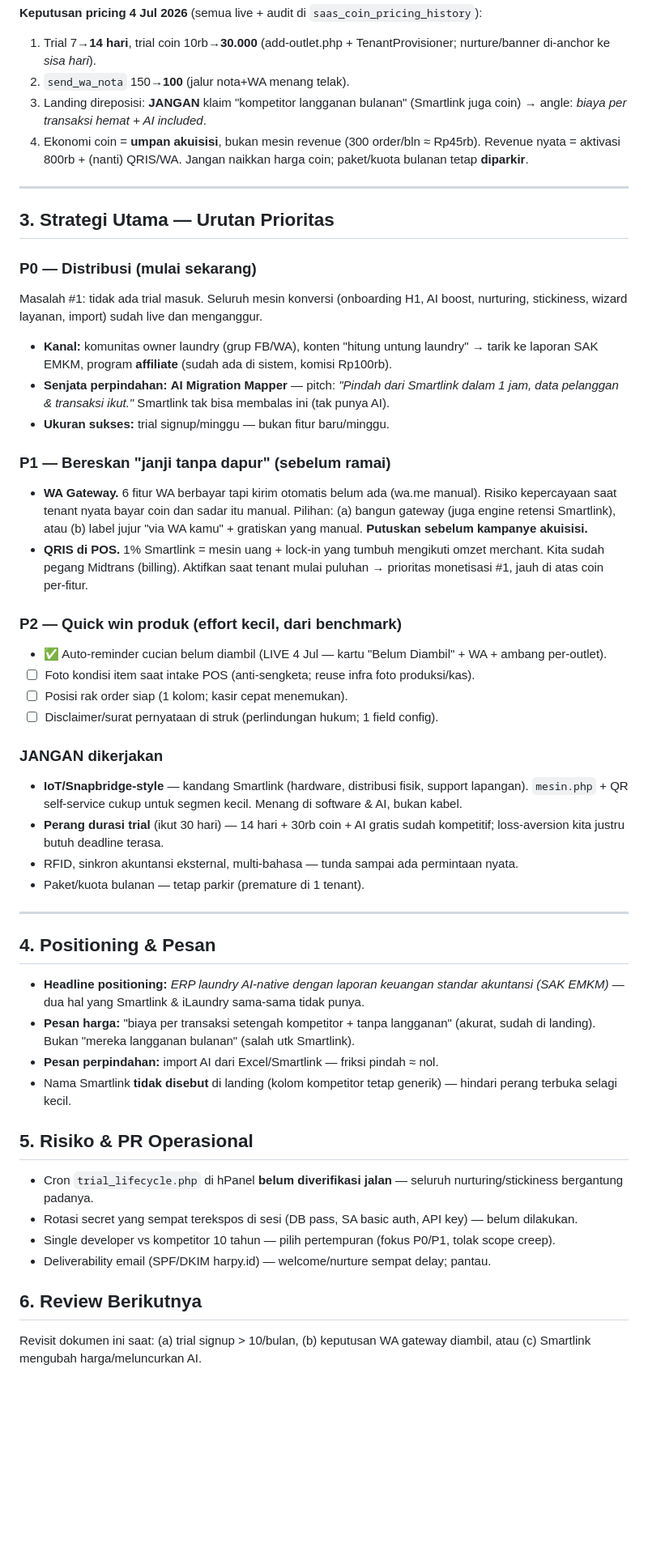
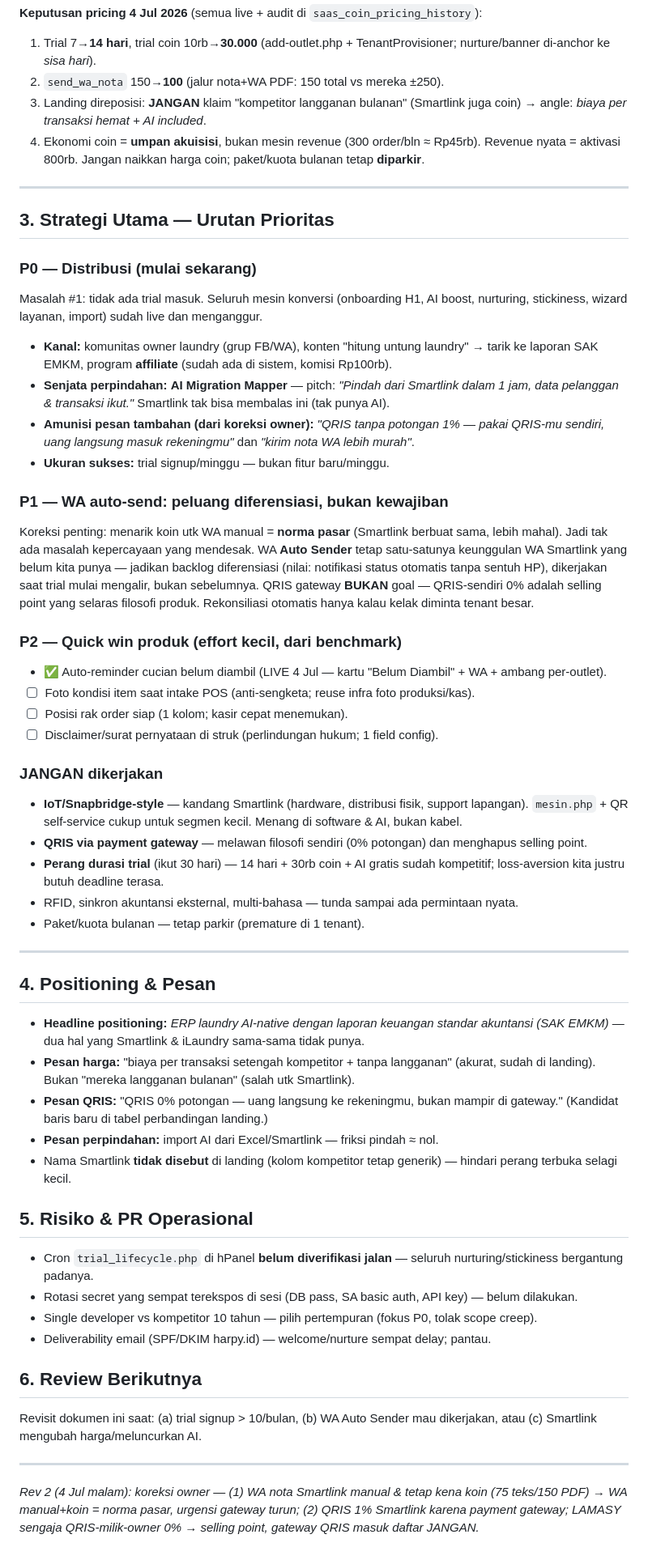
Before and after one commit to ignatiusrizk/harpy-lamasy, a Markdown page: docs/strategi/2026-07-04-strategi-kompetitif.md, the part around one of its changes. Shown at 81% size. Drawn GitHub-style; blank space fills up the shorter version.

```diff
--- a/docs/strategi/2026-07-04-strategi-kompetitif.md
+++ b/docs/strategi/2026-07-04-strategi-kompetitif.md
@@ -48,8 +52,8 @@
 **Keputusan pricing 4 Jul 2026** (semua live + audit di `saas_coin_pricing_history`):
 1. Trial 7→**14 hari**, trial coin 10rb→**30.000** (add-outlet.php + TenantProvisioner; nurture/banner di-anchor ke *sisa hari*).
-2. `send_wa_nota` 150→**100** (jalur nota+WA menang telak).
+2. `send_wa_nota` 150→**100** (jalur nota+WA PDF: 150 total vs mereka ±250).
 3. Landing direposisi: **JANGAN** klaim "kompetitor langganan bulanan" (Smartlink juga coin) → angle: *biaya per transaksi hemat + AI included*.
-4. Ekonomi coin = **umpan akuisisi**, bukan mesin revenue (300 order/bln ≈ Rp45rb). Revenue nyata = aktivasi 800rb + (nanti) QRIS/WA. Jangan naikkan harga coin; paket/kuota bulanan tetap **diparkir**.
+4. Ekonomi coin = **umpan akuisisi**, bukan mesin revenue (300 order/bln ≈ Rp45rb). Revenue nyata = aktivasi 800rb. Jangan naikkan harga coin; paket/kuota bulanan tetap **diparkir**.
 
 ---
 
@@ -59,11 +63,12 @@
 Masalah #1: tidak ada trial masuk. Seluruh mesin konversi (onboarding H1, AI boost, nurturing, stickiness, wizard layanan, import) sudah live dan menganggur.
 - **Kanal:** komunitas owner laundry (grup FB/WA), konten "hitung untung laundry" → tarik ke laporan SAK EMKM, program **affiliate** (sudah ada di sistem, komisi Rp100rb).
 - **Senjata perpindahan:** **AI Migration Mapper** — pitch: *"Pindah dari Smartlink dalam 1 jam, data pelanggan & transaksi ikut."* Smartlink tak bisa membalas ini (tak punya AI).
+- **Amunisi pesan tambahan (dari koreksi owner):** *"QRIS tanpa potongan 1% — pakai QRIS-mu sendiri, uang langsung masuk rekeningmu"* dan *"kirim nota WA lebih murah"*.
 - **Ukuran sukses:** trial signup/minggu — bukan fitur baru/minggu.
 
-### P1 — Bereskan "janji tanpa dapur" (sebelum ramai)
-- **WA Gateway.** 6 fitur WA berbayar tapi kirim otomatis belum ada (wa.me manual). Risiko kepercayaan saat tenant nyata bayar coin dan sadar itu manual. Pilihan: (a) bangun gateway (juga engine retensi Smartlink), atau (b) label jujur "via WA kamu" + gratiskan yang manual. **Putuskan sebelum kampanye akuisisi.**
-- **QRIS di POS.** 1% Smartlink = mesin uang + lock-in yang tumbuh mengikuti omzet merchant. Kita sudah pegang Midtrans (billing). Aktifkan saat tenant mulai puluhan → prioritas monetisasi #1, jauh di atas coin per-fitur.
+### P1 — WA auto-send: peluang diferensiasi, bukan kewajiban
+Koreksi penting: menarik koin utk WA manual = **norma pasar** (Smartlink berbuat sama, lebih mahal). Jadi tak ada masalah kepercayaan yang mendesak. WA **Auto Sender** tetap satu-satunya keunggulan WA Smartlink yang belum kita punya — jadikan backlog diferensiasi (nilai: notifikasi status otomatis tanpa sentuh HP), dikerjakan saat trial mulai mengalir, bukan sebelumnya.
+QRIS gateway **BUKAN** goal — QRIS-sendiri 0% adalah selling point yang selaras filosofi produk. Rekonsiliasi otomatis hanya kalau kelak diminta tenant besar.
 
 ### P2 — Quick win produk (effort kecil, dari benchmark)
 - ✅ Auto-reminder cucian belum diambil (LIVE 4 Jul — kartu "Belum Diambil" + WA + ambang per-outlet).
@@ -73,6 +78,7 @@ Masalah #1: tidak ada trial masuk. Seluruh mesin konversi (onboarding H1, AI boo
 
 ### JANGAN dikerjakan
 - **IoT/Snapbridge-style** — kandang Smartlink (hardware, distribusi fisik, support lapangan). `mesin.php` + QR self-service cukup untuk segmen kecil. Menang di software & AI, bukan kabel.
+- **QRIS via payment gateway** — melawan filosofi sendiri (0% potongan) dan menghapus selling point.
 - **Perang durasi trial** (ikut 30 hari) — 14 hari + 30rb coin + AI gratis sudah kompetitif; loss-aversion kita justru butuh deadline terasa.
 - RFID, sinkron akuntansi eksternal, multi-bahasa — tunda sampai ada permintaan nyata.
 - Paket/kuota bulanan — tetap parkir (premature di 1 tenant).
@@ -83,14 +89,18 @@ Masalah #1: tidak ada trial masuk. Seluruh mesin konversi (onboarding H1, AI boo
 
 - **Headline positioning:** *ERP laundry AI-native dengan laporan keuangan standar akuntansi (SAK EMKM)* — dua hal yang Smartlink & iLaundry sama-sama tidak punya.
 - **Pesan harga:** "biaya per transaksi setengah kompetitor + tanpa langganan" (akurat, sudah di landing). Bukan "mereka langganan bulanan" (salah utk Smartlink).
+- **Pesan QRIS:** "QRIS 0% potongan — uang langsung ke rekeningmu, bukan mampir di gateway." (Kandidat baris baru di tabel perbandingan landing.)
 - **Pesan perpindahan:** import AI dari Excel/Smartlink — friksi pindah ≈ nol.
 - Nama Smartlink **tidak disebut** di landing (kolom kompetitor tetap generik) — hindari perang terbuka selagi kecil.
 
 ## 5. Risiko & PR Operasional
 - Cron `trial_lifecycle.php` di hPanel **belum diverifikasi jalan** — seluruh nurturing/stickiness bergantung padanya.
 - Rotasi secret yang sempat terekspos di sesi (DB pass, SA basic auth, API key) — belum dilakukan.
-- Single developer vs kompetitor 10 tahun — pilih pertempuran (fokus P0/P1, tolak scope creep).
+- Single developer vs kompetitor 10 tahun — pilih pertempuran (fokus P0, tolak scope creep).
 - Deliverability email (SPF/DKIM harpy.id) — welcome/nurture sempat delay; pantau.
 
 ## 6. Review Berikutnya
-Revisit dokumen ini saat: (a) trial signup > 10/bulan, (b) keputusan WA gateway diambil, atau (c) Smartlink mengubah harga/meluncurkan AI.
+Revisit dokumen ini saat: (a) trial signup > 10/bulan, (b) WA Auto Sender mau dikerjakan, atau (c) Smartlink mengubah harga/meluncurkan AI.
+
+---
+*Rev 2 (4 Jul malam): koreksi owner — (1) WA nota Smartlink manual & tetap kena koin (75 teks/150 PDF) → WA manual+koin = norma pasar, urgensi gateway turun; (2) QRIS 1% Smartlink karena payment gateway; LAMASY sengaja QRIS-milik-owner 0% → selling point, gateway QRIS masuk daftar JANGAN.*
```
Also changed, not shown: other parts of docs/strategi/2026-07-04-strategi-kompetitif.md (+12 -8 lines).
